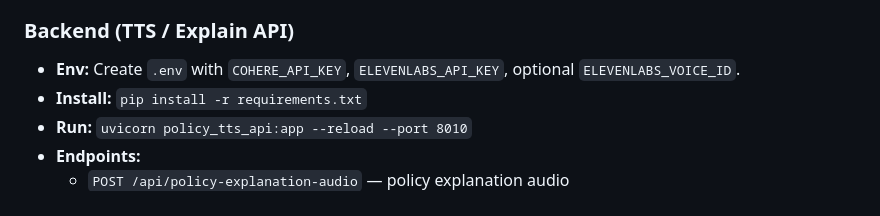
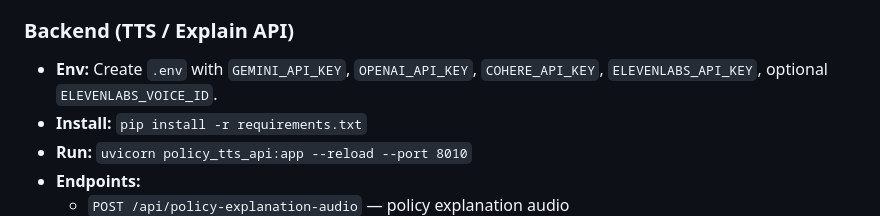
Before and after one commit to Chuckyecheesy/FishSave, a Markdown page: README.md, the part around the change. Rendered like a GitHub page.

Commit message:
Update environment variables in README.md

```diff
--- a/README.md
+++ b/README.md
@@ -174,7 +174,7 @@ where \(\tilde{s}\) are normalized slopes and \(\tilde{S}\) are normalized sums.
 
 ### Backend (TTS / Explain API)
 
-- **Env:** Create `.env` with `COHERE_API_KEY`, `ELEVENLABS_API_KEY`, optional `ELEVENLABS_VOICE_ID`.
+- **Env:** Create `.env` with `GEMINI_API_KEY`, `OPENAI_API_KEY`, `COHERE_API_KEY`, `ELEVENLABS_API_KEY`, optional `ELEVENLABS_VOICE_ID`.
 - **Install:** `pip install -r requirements.txt`
 - **Run:** `uvicorn policy_tts_api:app --reload --port 8010`
 - **Endpoints:**
```
